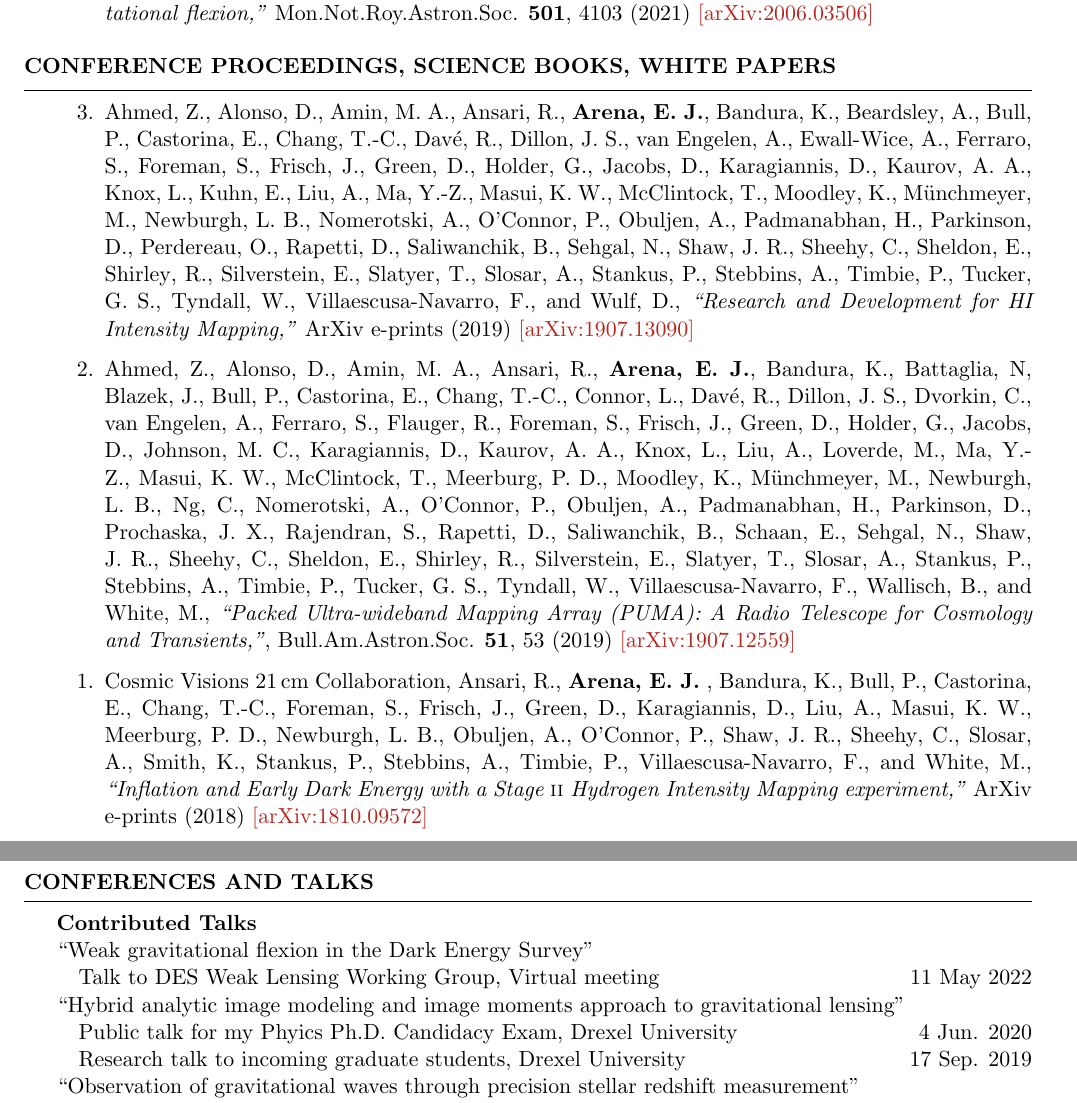
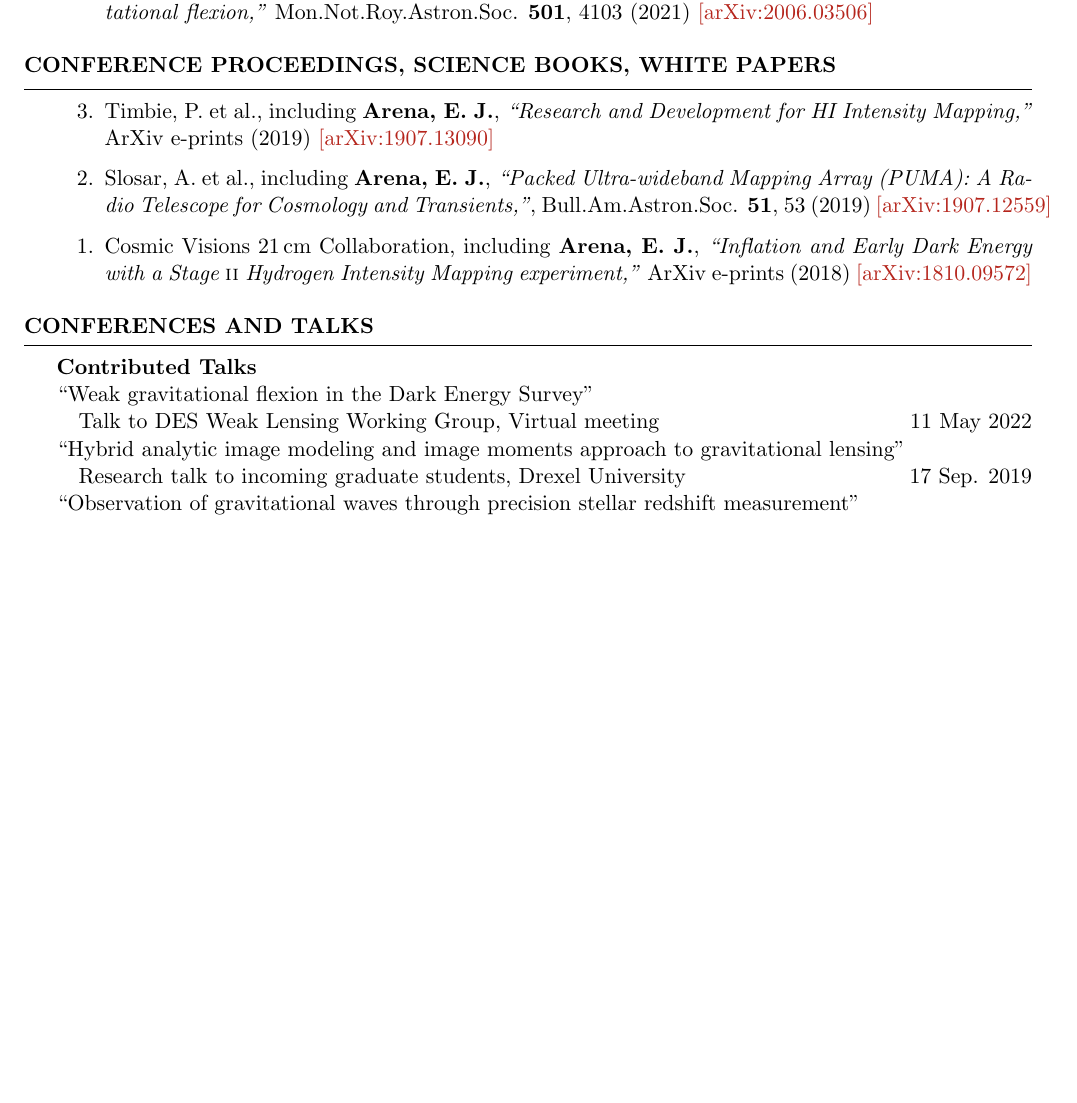
Before and after one commit to evanjarena/evanjarena.github.io, a LaTeX CV (CV/CV.tex): two parts of pages 2 and 3 of 4 before the commit and part of page 2 of 3 after it, the two joined at a grey line, cut so that both start at the same text, the shorter picture padded with empty space. Compiled offline with pdfLaTeX.

Commit message:
update CV

```diff
--- a/CV/CV.tex
+++ b/CV/CV.tex
@@ -156,60 +157,62 @@ Department of Physics
 
 \begin{etaremune}
 
-\item {Ahmed}, Z., {Alonso}, D., {Amin}, M.~A.,
-         {Ansari}, R., \textbf{{Arena}, E.~J.}, {Bandura}, K.,
-         {Beardsley}, A., {Bull}, P., {Castorina}, E.,
-         {Chang}, T.-C., {Dav{\'e}}, R., {Dillon}, J.~S.,
-         {van Engelen}, A., {Ewall-Wice}, A., {Ferraro}, S.,
-         {Foreman}, S., {Frisch}, J., {Green}, D.,
-         {Holder}, G., {Jacobs}, D., {Karagiannis}, D.,
-         {Kaurov}, A.~A., {Knox}, L., {Kuhn}, E.,
-         {Liu}, A., {Ma}, Y.-Z., {Masui}, K.~W.,
-         {McClintock}, T., {Moodley}, K.,
-         {M{\"u}nchmeyer}, M., {Newburgh}, L.~B.,
-         {Nomerotski}, A., {O'Connor}, P., {Obuljen}, A.,
-         {Padmanabhan}, H., {Parkinson}, D., {Perdereau}, O.,
-         {Rapetti}, D., {Saliwanchik}, B., {Sehgal}, N.,
-         {Shaw}, J.~R., {Sheehy}, C., {Sheldon}, E.,
-         {Shirley}, R., {Silverstein}, E., {Slatyer}, T.,
-         {Slosar}, A., {Stankus}, P., {Stebbins}, A.,
-         {Timbie}, P., {Tucker}, G.~S., {Tyndall}, W.,
-         {Villaescusa-Navarro}, F., and {Wulf}, D.,
+\item {Timbie}, P. et al., including \textbf{{Arena}, E.~J.},
+%\item {Ahmed}, Z., {Alonso}, D., {Amin}, M.~A.,
+%         {Ansari}, R., \textbf{{Arena}, E.~J.}, {Bandura}, K.,
+%         {Beardsley}, A., {Bull}, P., {Castorina}, E.,
+%         {Chang}, T.-C., {Dav{\'e}}, R., {Dillon}, J.~S.,
+%         {van Engelen}, A., {Ewall-Wice}, A., {Ferraro}, S.,
+%         {Foreman}, S., {Frisch}, J., {Green}, D.,
+%         {Holder}, G., {Jacobs}, D., {Karagiannis}, D.,
+%         {Kaurov}, A.~A., {Knox}, L., {Kuhn}, E.,
+%         {Liu}, A., {Ma}, Y.-Z., {Masui}, K.~W.,
+%         {McClintock}, T., {Moodley}, K.,
+%         {M{\"u}nchmeyer}, M., {Newburgh}, L.~B.,
+%         {Nomerotski}, A., {O'Connor}, P., {Obuljen}, A.,
+%         {Padmanabhan}, H., {Parkinson}, D., {Perdereau}, O.,
+%         {Rapetti}, D., {Saliwanchik}, B., {Sehgal}, N.,
+%         {Shaw}, J.~R., {Sheehy}, C., {Sheldon}, E.,
+%         {Shirley}, R., {Silverstein}, E., {Slatyer}, T.,
+%         {Slosar}, A., {Stankus}, P., {Stebbins}, A.,
+%         {Timbie}, P., {Tucker}, G.~S., {Tyndall}, W.,
+%         {Villaescusa-Navarro}, F., and {Wulf}, D.,
          \textit{``Research and Development for HI Intensity Mapping,''} ArXiv e-prints (2019) \href{https://arxiv.org/abs/1907.13090}{[arXiv:1907.13090]}
 
-\item {Ahmed}, Z., {Alonso}, D., {Amin}, M.~A.,
-         {Ansari}, R., \textbf{{Arena}, E.~J.}, {Bandura}, K.,
-         {Battaglia}, N, {Blazek}, J.,
-         {Bull}, P., {Castorina}, E.,
-         {Chang}, T.-C., {Connor}, L., {Dav{\'e}}, R., {Dillon}, J.~S.,
-         {Dvorkin}, C.,
-         {van Engelen}, A., {Ferraro}, S., {Flauger}, R.,
-         {Foreman}, S., {Frisch}, J., {Green}, D.,
-         {Holder}, G., {Jacobs}, D., {Johnson}, M.~C.,
-         {Karagiannis}, D.,
-         {Kaurov}, A.~A., {Knox}, L.,
-         {Liu}, A., {Loverde}, M., {Ma}, Y.-Z., {Masui}, K.~W.,
-         {McClintock}, T., {Meerburg}, P.~D., {Moodley}, K.,
-         {M{\"u}nchmeyer}, M., {Newburgh}, L.~B., {Ng}, C.,
-         {Nomerotski}, A., {O'Connor}, P., {Obuljen}, A.,
-         {Padmanabhan}, H., {Parkinson}, D., {Prochaska}, J.~X.,
-         {Rajendran}, S.,
-         {Rapetti}, D., {Saliwanchik}, B., {Schaan}, E., {Sehgal}, N.,
-         {Shaw}, J.~R., {Sheehy}, C., {Sheldon}, E.,
-         {Shirley}, R., {Silverstein}, E., {Slatyer}, T.,
-         {Slosar}, A., {Stankus}, P., {Stebbins}, A.,
-         {Timbie}, P., {Tucker}, G.~S., {Tyndall}, W.,
-         {Villaescusa-Navarro}, F., {Wallisch}, B., and {White}, M.,
+\item {Slosar}, A. et al., including \textbf{{Arena}, E.~J.},
+%\item {Ahmed}, Z., {Alonso}, D., {Amin}, M.~A.,
+%         {Ansari}, R., \textbf{{Arena}, E.~J.}, {Bandura}, K.,
+%         {Battaglia}, N, {Blazek}, J.,
+%         {Bull}, P., {Castorina}, E.,
+%         {Chang}, T.-C., {Connor}, L., {Dav{\'e}}, R., {Dillon}, J.~S.,
+%         {Dvorkin}, C.,
+%         {van Engelen}, A., {Ferraro}, S., {Flauger}, R.,
+%         {Foreman}, S., {Frisch}, J., {Green}, D.,
+%         {Holder}, G., {Jacobs}, D., {Johnson}, M.~C.,
+%         {Karagiannis}, D.,
+%         {Kaurov}, A.~A., {Knox}, L.,
+%         {Liu}, A., {Loverde}, M., {Ma}, Y.-Z., {Masui}, K.~W.,
+%         {McClintock}, T., {Meerburg}, P.~D., {Moodley}, K.,
+%         {M{\"u}nchmeyer}, M., {Newburgh}, L.~B., {Ng}, C.,
+%         {Nomerotski}, A., {O'Connor}, P., {Obuljen}, A.,
+%         {Padmanabhan}, H., {Parkinson}, D., {Prochaska}, J.~X.,
+%         {Rajendran}, S.,
+%         {Rapetti}, D., {Saliwanchik}, B., {Schaan}, E., {Sehgal}, N.,
+%         {Shaw}, J.~R., {Sheehy}, C., {Sheldon}, E.,
+%         {Shirley}, R., {Silverstein}, E., {Slatyer}, T.,
+%         {Slosar}, A., {Stankus}, P., {Stebbins}, A.,
+%         {Timbie}, P., {Tucker}, G.~S., {Tyndall}, W.,
+%         {Villaescusa-Navarro}, F., {Wallisch}, B., and {White}, M.,
 \textit{``Packed Ultra-wideband Mapping Array (PUMA): A Radio Telescope for Cosmology and Transients,''}, Bull.Am.Astron.Soc. \textbf{51}, 53 (2019)  \href{https://arxiv.org/abs/1907.12559}{[arXiv:1907.12559]}
 
-
-\item {Cosmic Visions 21$\,$cm Collaboration}, {Ansari}, R., \textbf{{Arena}, E.~J.} ,
-	{Bandura}, K., {Bull}, P., {Castorina}, E., {Chang}, T.-C.,
-	{Foreman}, S., {Frisch}, J., {Green}, D., {Karagiannis}, D.,
-	{Liu}, A., {Masui}, K.~W., {Meerburg}, P.~D., {Newburgh}, L.~B.,
-	{Obuljen}, A., {O'Connor}, P., {Shaw}, J.~R., {Sheehy}, C.,
-	{Slosar}, A., {Smith}, K., {Stankus}, P., {Stebbins}, A.,
-	{Timbie}, P., {Villaescusa-Navarro}, F., and {White}, M.,
+\item {Cosmic Visions 21$\,$cm Collaboration}, including \textbf{{Arena}, E.~J.},
+%\item {Cosmic Visions 21$\,$cm Collaboration}, {Ansari}, R., \textbf{{Arena}, E.~J.} ,
+%	{Bandura}, K., {Bull}, P., {Castorina}, E., {Chang}, T.-C.,
+%	{Foreman}, S., {Frisch}, J., {Green}, D., {Karagiannis}, D.,
+%	{Liu}, A., {Masui}, K.~W., {Meerburg}, P.~D., {Newburgh}, L.~B.,
+%	{Obuljen}, A., {O'Connor}, P., {Shaw}, J.~R., {Sheehy}, C.,
+%	{Slosar}, A., {Smith}, K., {Stankus}, P., {Stebbins}, A.,
+%	{Timbie}, P., {Villaescusa-Navarro}, F., and {White}, M.,
 \textit{``Inflation and Early Dark Energy with a {Stage~{\sc ii}} Hydrogen Intensity Mapping experiment,''} ArXiv e-prints (2018) \href{https://arxiv.org/abs/1810.09572}{[arXiv:1810.09572]}
 
 \end{etaremune}
@@ -227,7 +230,7 @@ Department of Physics
 ``Weak gravitational flexion in the Dark Energy Survey''\\
 \forceindent Talk to DES Weak Lensing Working Group, Virtual meeting \hfill 11 May 2022\\
 ``Hybrid analytic image modeling and image moments approach to gravitational lensing''\\
-\forceindent Public talk for my Phyics Ph.D. Candidacy Exam, Drexel University \hfill 4 Jun. 2020\\
+%\forceindent Public talk for my Phyics Ph.D. Candidacy Exam, Drexel University \hfill 4 Jun. 2020\\
 \forceindent Research talk to incoming graduate students, Drexel University \hfill 17 Sep. 2019\\
 ``Observation of gravitational waves through precision stellar redshift measurement''\\
 \forceindent High School Research Program conference, Brookhaven National Laboratory \hfill 16 Aug. 2013
```
Also changed, not shown: CV/CV.pdf, CV/CV.tex (14 more changed lines), 1 other file.
